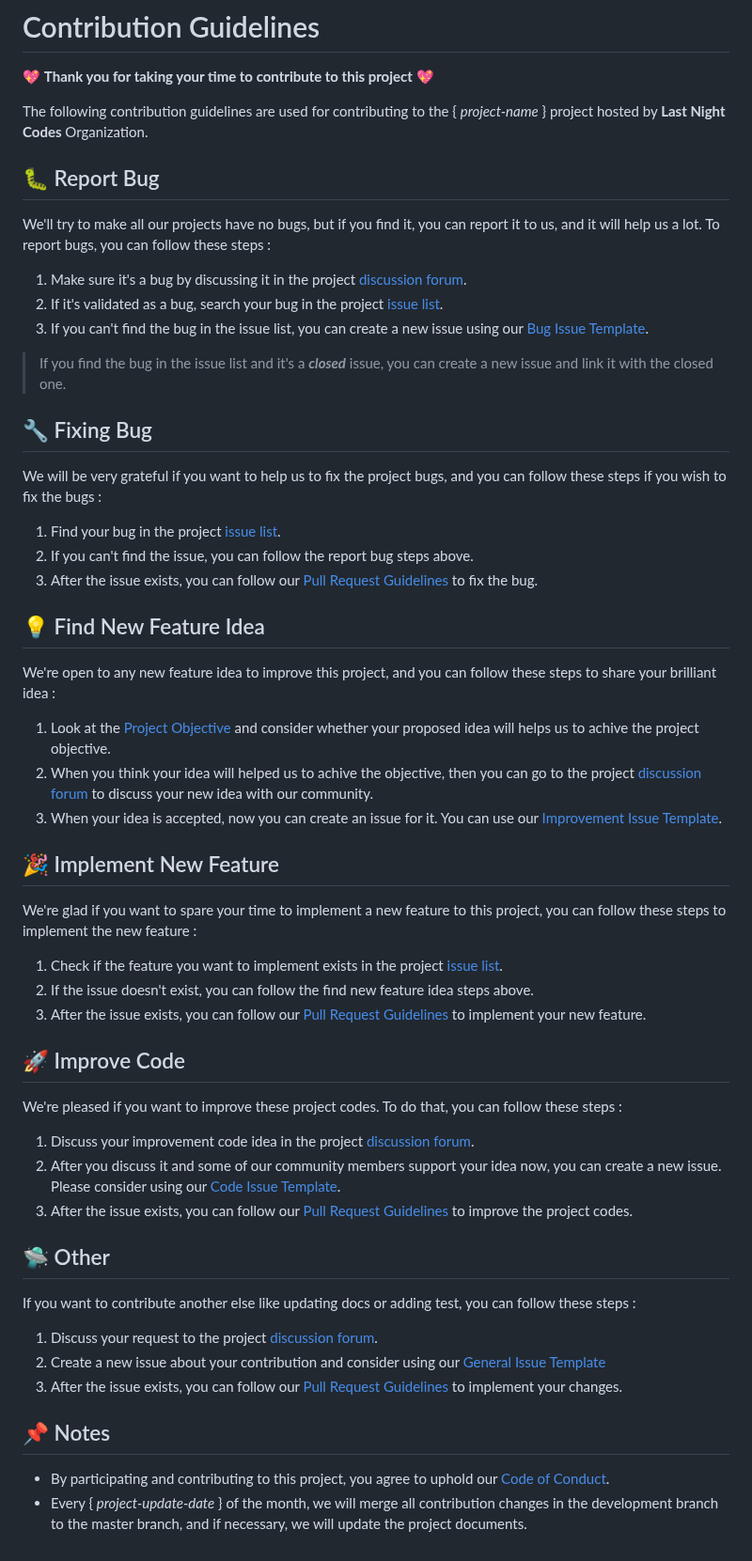
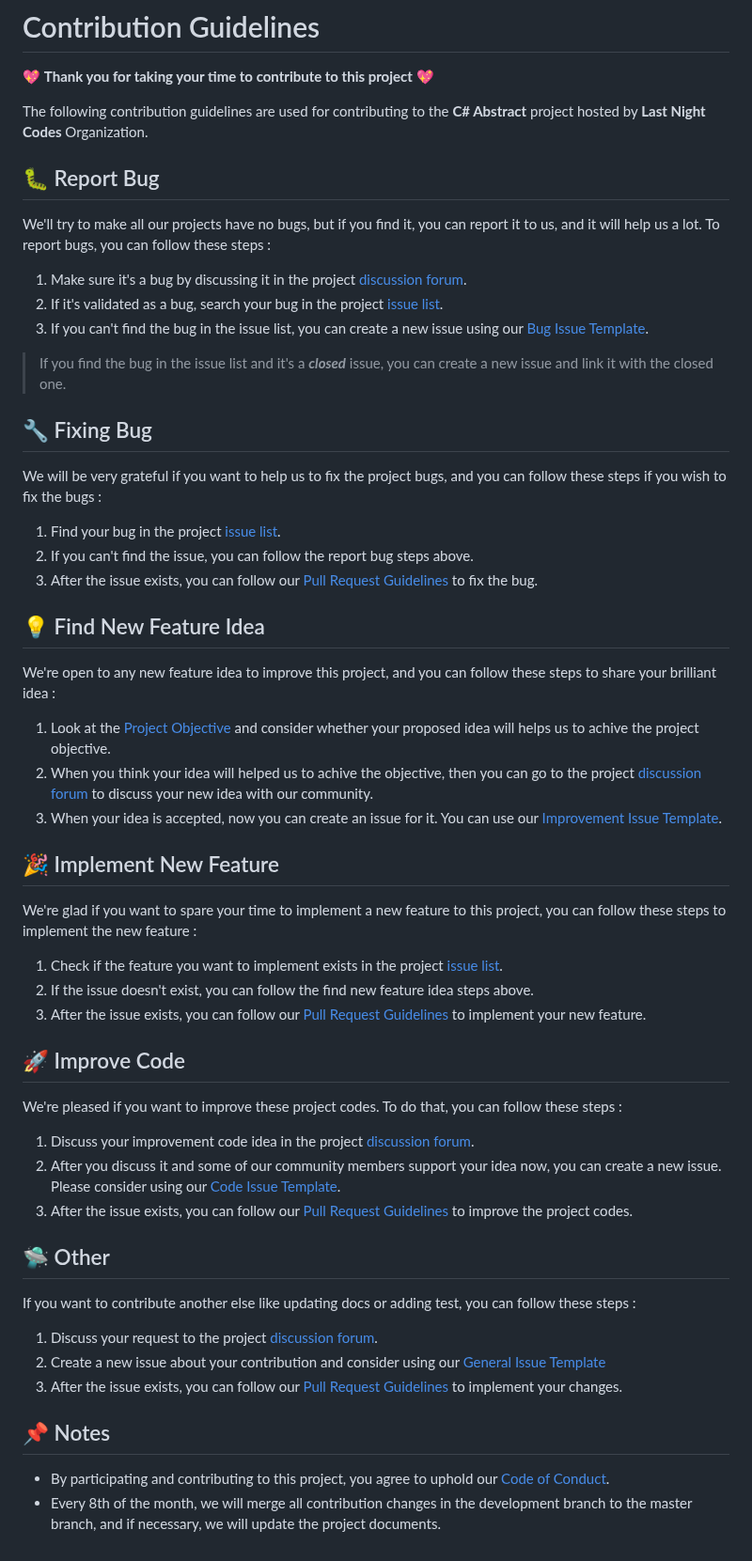
Before and after one commit to lncodes/csharp-abstract-demo, a Markdown page: docs/CONTRIBUTING.md, the part around one of its changes. Shown at 94% size. GitHub-like rendering.

```diff
--- a/docs/CONTRIBUTING.md
+++ b/docs/CONTRIBUTING.md
@@ -1,7 +1,7 @@
 # Contribution Guidelines
 💖 **Thank you for taking your time to contribute to this project** 💖
 
-The following contribution guidelines are used for contributing to the { *project-name* } project hosted by **Last Night Codes** Organization.
+The following contribution guidelines are used for contributing to the **C# Abstract** project hosted by **Last Night Codes** Organization.
 
 ## 🐛 Report Bug
 We'll try to make all our projects have no bugs, but if you find it, you can report it to us, and it will help us a lot. To report bugs, you can follow these steps :
@@ -42,4 +42,4 @@ If you want to contribute another else like updating docs or adding test, you ca
 
 ## 📌 Notes
 - By participating and contributing to this project, you agree to uphold our [Code of Conduct](https://github.com/lncodes/.github/blob/master/.github/CODE_OF_CONDUCT.md).
-- Every { *project-update-date* } of the month, we will merge all contribution changes in the development branch to the master branch, and if necessary, we will update the project documents.
+- Every 8th of the month, we will merge all contribution changes in the development branch to the master branch, and if necessary, we will update the project documents.
```
Also changed, not shown: other parts of docs/CONTRIBUTING.md (+7 -7 lines), docs/README.md (+23 -13 lines), docs/media/open-project.gif (added), docs/media/run-project.gif (added), 4 other files.
